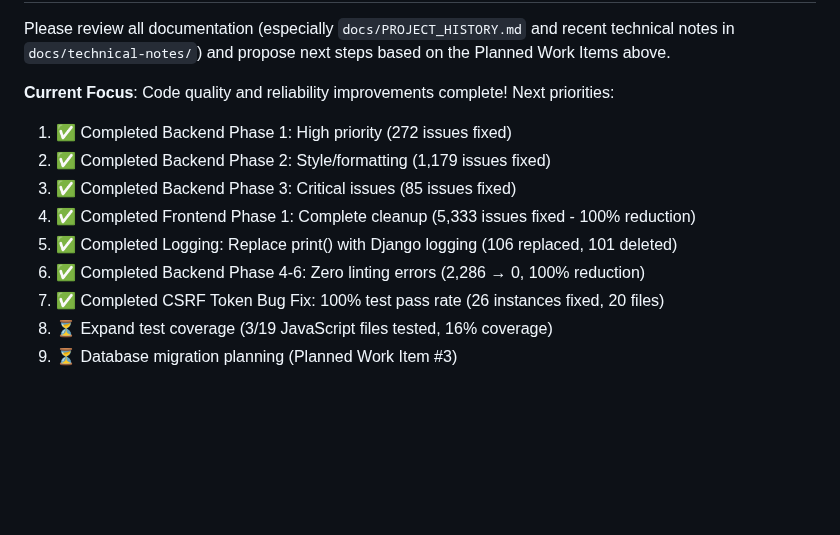
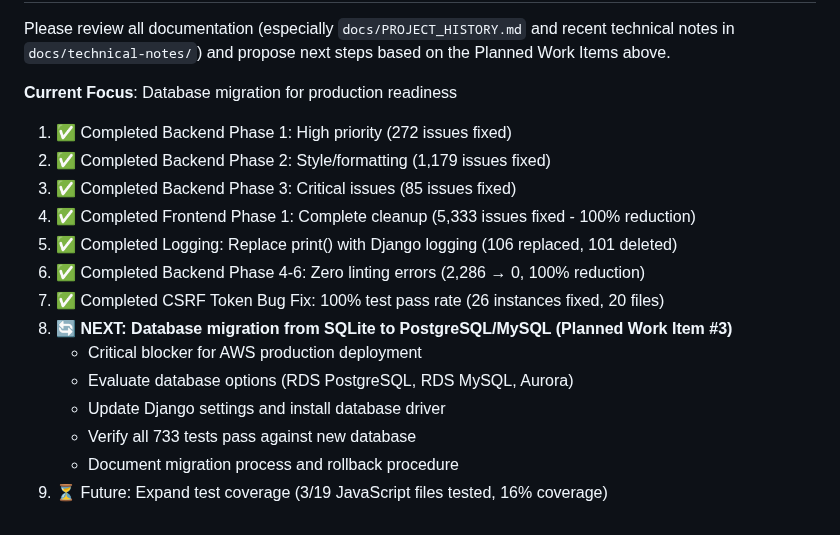
Before and after one commit to bartgottschalk/startup_web_app_server_side, a Markdown page: docs/SESSION_START_PROMPT.md, the part around the change. GitHub-like rendering; blank space fills up the shorter version.

Commit message:
Update SESSION_START_PROMPT.md: Set database migration as next priority
- Changed current focus from 'Code quality improvements' to 'Database migration for production readiness'
- Marked database migration (Planned Work Item #3) as NEXT priority
- Moved JavaScript test coverage expansion to 'Future' priority
- Database migration is critical blocker for AWS production deployment

📝 Generated with [Claude Code](https://claude.com/claude-code)

Co-Authored-By: Claude <noreply@anthropic.com>

```diff
--- a/docs/SESSION_START_PROMPT.md
+++ b/docs/SESSION_START_PROMPT.md
@@ -321,7 +321,7 @@ Hi Claude. I want to continue working on these two repositories together:
 
   Please review all documentation (especially `docs/PROJECT_HISTORY.md` and recent technical notes in `docs/technical-notes/`) and propose next steps based on the Planned Work Items above.
 
-  **Current Focus**: Code quality and reliability improvements complete! Next priorities:
+  **Current Focus**: Database migration for production readiness
   1. ✅ Completed Backend Phase 1: High priority (272 issues fixed)
   2. ✅ Completed Backend Phase 2: Style/formatting (1,179 issues fixed)
   3. ✅ Completed Backend Phase 3: Critical issues (85 issues fixed)
@@ -329,5 +329,10 @@ Hi Claude. I want to continue working on these two repositories together:
   5. ✅ Completed Logging: Replace print() with Django logging (106 replaced, 101 deleted)
   6. ✅ Completed Backend Phase 4-6: Zero linting errors (2,286 → 0, 100% reduction)
   7. ✅ Completed CSRF Token Bug Fix: 100% test pass rate (26 instances fixed, 20 files)
-  8. ⏳ Expand test coverage (3/19 JavaScript files tested, 16% coverage)
-  9. ⏳ Database migration planning (Planned Work Item #3)
+  8. **🔄 NEXT: Database migration from SQLite to PostgreSQL/MySQL (Planned Work Item #3)**
+     - Critical blocker for AWS production deployment
+     - Evaluate database options (RDS PostgreSQL, RDS MySQL, Aurora)
+     - Update Django settings and install database driver
+     - Verify all 733 tests pass against new database
+     - Document migration process and rollback procedure
+  9. ⏳ Future: Expand test coverage (3/19 JavaScript files tested, 16% coverage)
```
